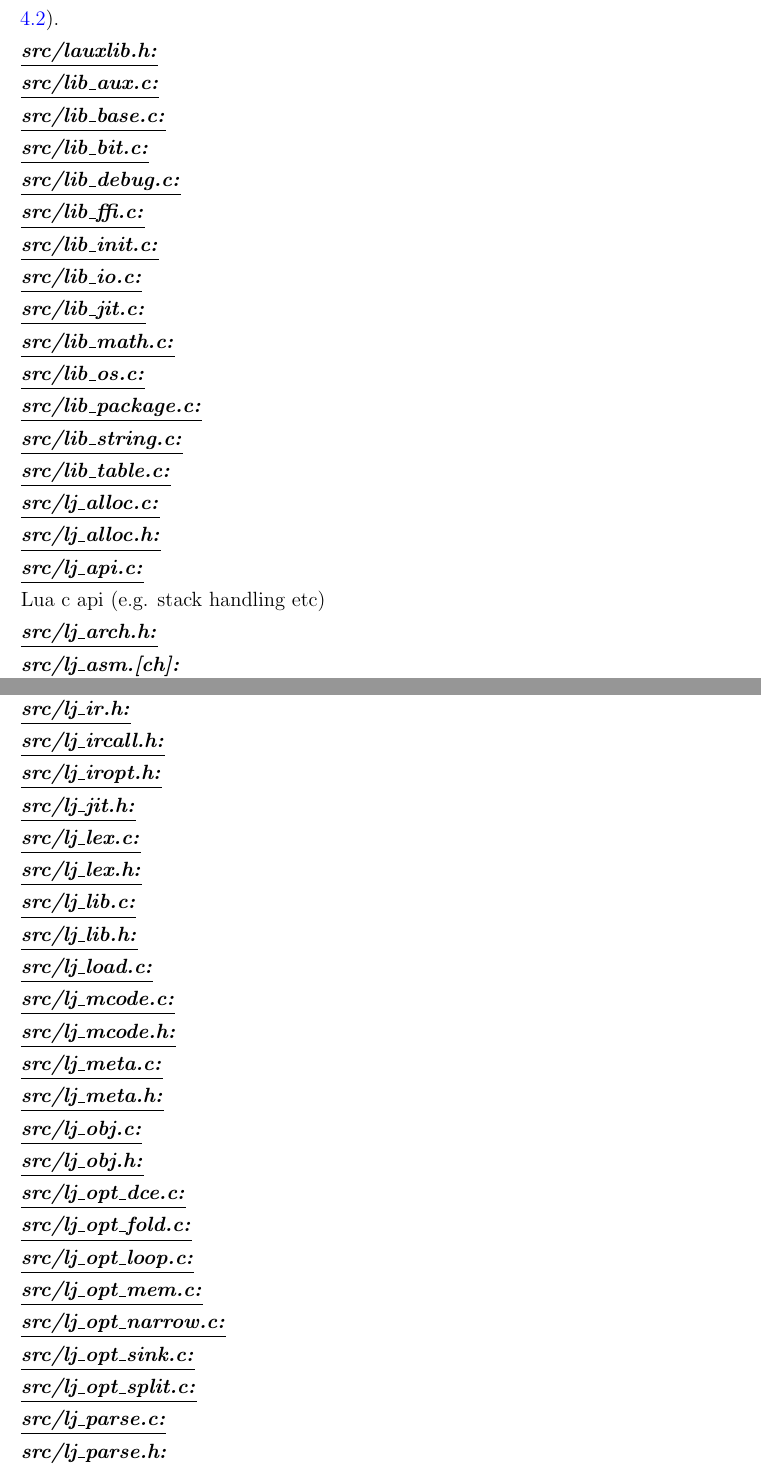
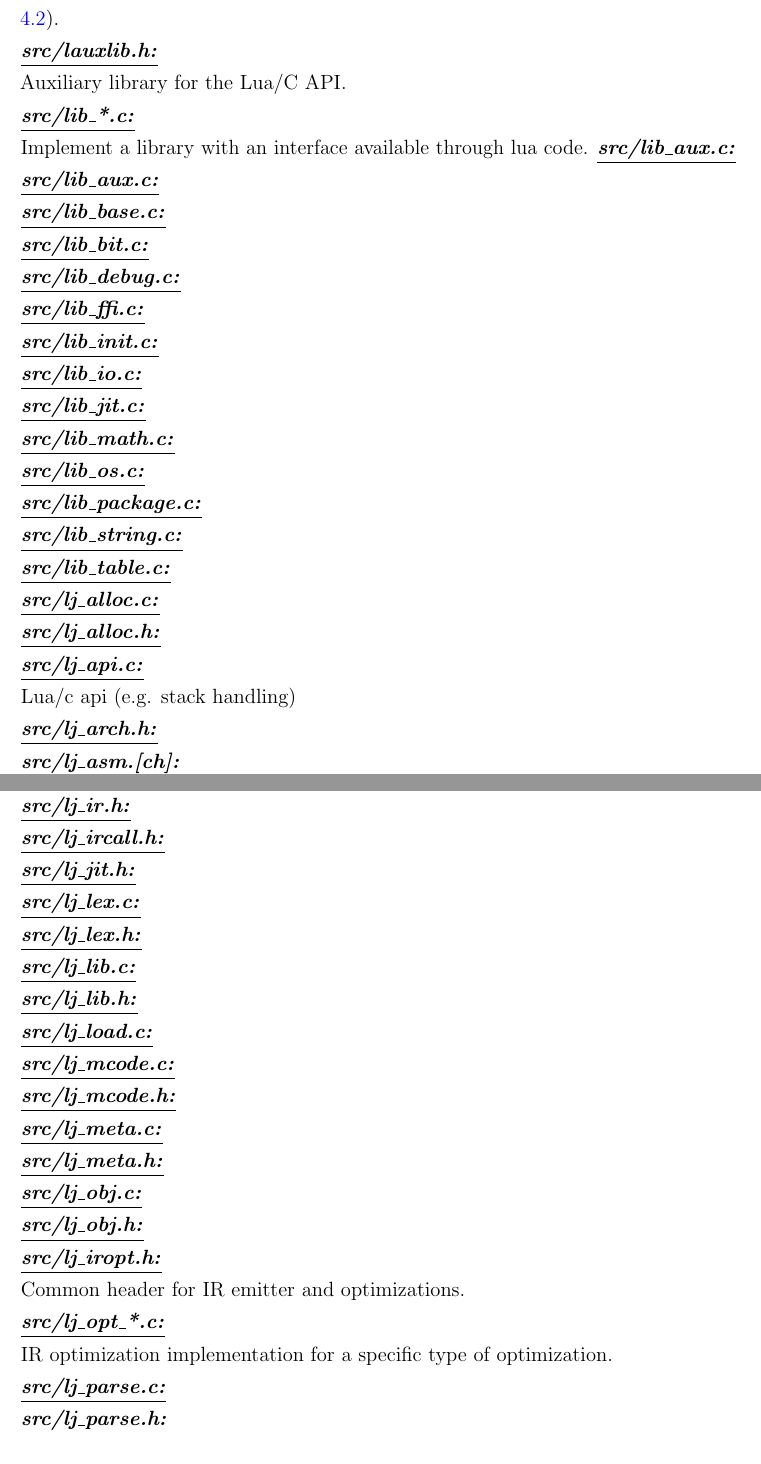
Before and after one commit to afgbloch/LJ-Internals, a LaTeX thesis (FYP_Dissertation.tex, which reads Chapters/Files.tex): two parts of pages 14 and 16 of 41, joined at a grey line, cut so that both start at the same text. Compiled offline with pdfLaTeX.

Commit message:
change files

```diff
--- a/Chapters/Files.tex
+++ b/Chapters/Files.tex
@@ -36,6 +36,10 @@
 This module implements a simple hierarchical zone model
 (See \emph{zone} in Section \ref{Sec:Profiler}).\\
 \paratitle{src/lauxlib.h:}\\
+Auxiliary library for the Lua/C API.\\
+\paratitle{src/lib\_*.c:}\\
+Implement a library with an interface available through lua code.
+\paratitle{src/lib\_aux.c:}\\
 \paratitle{src/lib\_aux.c:}\\
 \paratitle{src/lib\_base.c:}\\
 \paratitle{src/lib\_bit.c:}\\
@@ -52,7 +56,7 @@
 \paratitle{src/lj\_alloc.c:}\\
 \paratitle{src/lj\_alloc.h:}\\
 \paratitle{src/lj\_api.c:}\\
-Lua c api (e.g. stack handling etc)\\
+Lua/c api (e.g. stack handling)\\
 \paratitle{src/lj\_arch.h:}\\
 \paratitle{src/lj\_asm.[ch]:}\\
 Generic code for assembling a trace.\\
@@ -108,7 +112,6 @@
 \paratitle{src/lj\_ir.c:}\\
 \paratitle{src/lj\_ir.h:}\\
 \paratitle{src/lj\_ircall.h:}\\
-\paratitle{src/lj\_iropt.h:}\\
 \paratitle{src/lj\_jit.h:}\\
 \paratitle{src/lj\_lex.c:}\\
 \paratitle{src/lj\_lex.h:}\\
@@ -121,13 +124,10 @@
 \paratitle{src/lj\_meta.h:}\\
 \paratitle{src/lj\_obj.c:}\\
 \paratitle{src/lj\_obj.h:}\\
-\paratitle{src/lj\_opt\_dce.c:}\\
-\paratitle{src/lj\_opt\_fold.c:}\\
-\paratitle{src/lj\_opt\_loop.c:}\\
-\paratitle{src/lj\_opt\_mem.c:}\\
-\paratitle{src/lj\_opt\_narrow.c:}\\
-\paratitle{src/lj\_opt\_sink.c:}\\
-\paratitle{src/lj\_opt\_split.c:}\\
+\paratitle{src/lj\_iropt.h:}\\
+Common header for IR emitter and optimizations.\\
+\paratitle{src/lj\_opt\_*.c:}\\
+IR optimization implementation for a specific type of optimization.\\
 \paratitle{src/lj\_parse.c:}\\
 \paratitle{src/lj\_parse.h:}\\
 \paratitle{src/lj\_profile.c:}\\
```
Also changed, not shown: Chapters/doc.txt (+0 -1 lines), Chapters/Files.tex (2 more changed lines).
